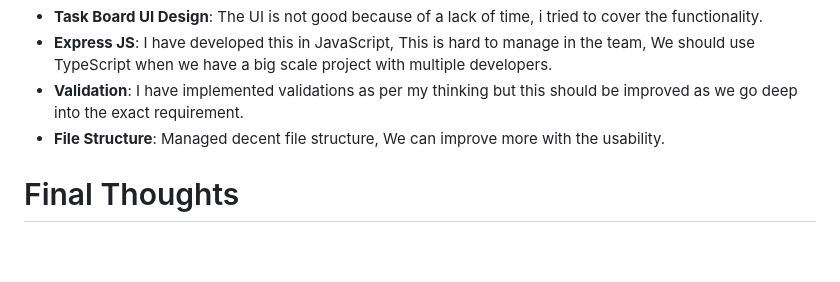
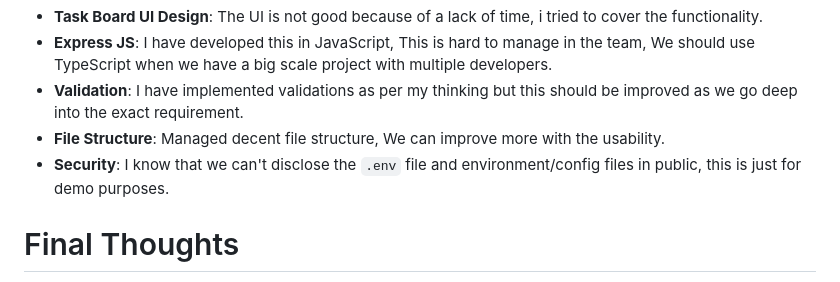
Before and after one commit to turivishal/next-node-interview-demo, a Markdown page: README.md, the part around the change. GitHub-like rendering; blank space fills up the shorter version.

Commit message:
Initial Commit

```diff
--- a/README.md
+++ b/README.md
@@ -263,6 +263,7 @@ npm install
 - **Express JS**: I have developed this in JavaScript, This is hard to manage in the team, We should use TypeScript when we have a big scale project with multiple developers.
 - **Validation**: I have implemented validations as per my thinking but this should be improved as we go deep into the exact requirement.
 - **File Structure**: Managed decent file structure, We can improve more with the usability.
+- **Security**: I know that we can't disclose the `.env` file and environment/config files in public, this is just for demo purposes.
 
 # Final Thoughts
 I hope I have understood the definition properly, as I tried my best to complete everything. Please let me know if you need any explanation or if anything looks hard to understand.
```
